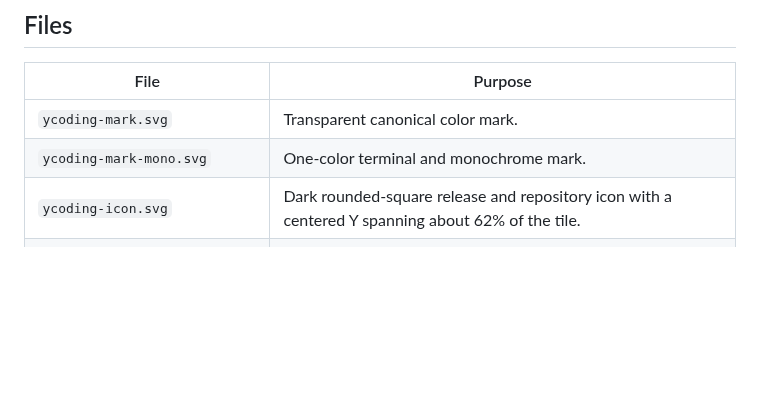
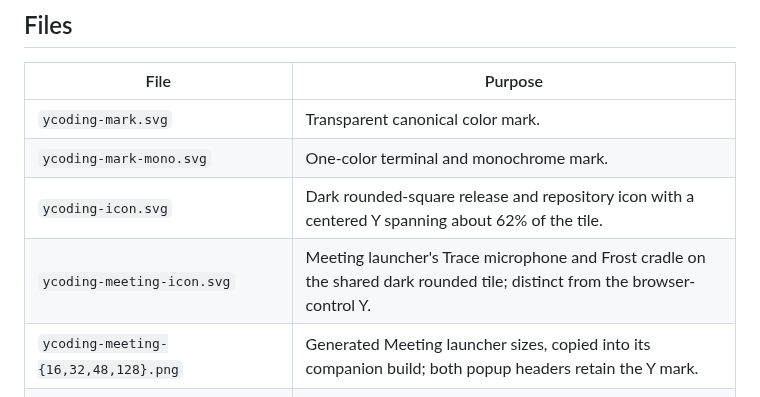
Before and after one commit to Althenia/ycoding, a Markdown page: assets/brand/README.md, the part around the change. Rendered like a GitHub page; blank space fills up the shorter version.

Commit message:
fix(meeting): distinguish capture with a microphone icon

```diff
--- a/assets/brand/README.md
+++ b/assets/brand/README.md
@@ -9,6 +9,8 @@ Canonical design source: Penpot page **09 YCoding Brand**.
 | `ycoding-mark.svg` | Transparent canonical color mark. |
 | `ycoding-mark-mono.svg` | One-color terminal and monochrome mark. |
 | `ycoding-icon.svg` | Dark rounded-square release and repository icon with a centered Y spanning about 62% of the tile. |
+| `ycoding-meeting-icon.svg` | Meeting launcher's Trace microphone and Frost cradle on the shared dark rounded tile; distinct from the browser-control Y. |
+| `ycoding-meeting-{16,32,48,128}.png` | Generated Meeting launcher sizes, copied into its companion build; both popup headers retain the Y mark. |
 | `ycoding-wordmark.svg` | Mark, `YCoding` wordmark, and terminal-product descriptor. |
 | `ycoding-mark-256.png`, `ycoding-mark-512.png` | Transparent raster derivatives. |
 | `ycoding-icon-192.png`, `ycoding-icon-256.png`, `ycoding-icon-512.png` | Dark app-icon raster derivatives; the generator also writes the 192px web manifest copy to `apps/web/public/icons`. |
```
Also changed, not shown: DESIGN.md (+2 -0 lines), extensions/meeting/DESIGN.md (+5 -0 lines), assets/brand/ycoding-meeting-128.png (added), assets/brand/ycoding-meeting-16.png (added), assets/brand/ycoding-meeting-32.png (added), assets/brand/ycoding-meeting-48.png (added), 8 other files.
